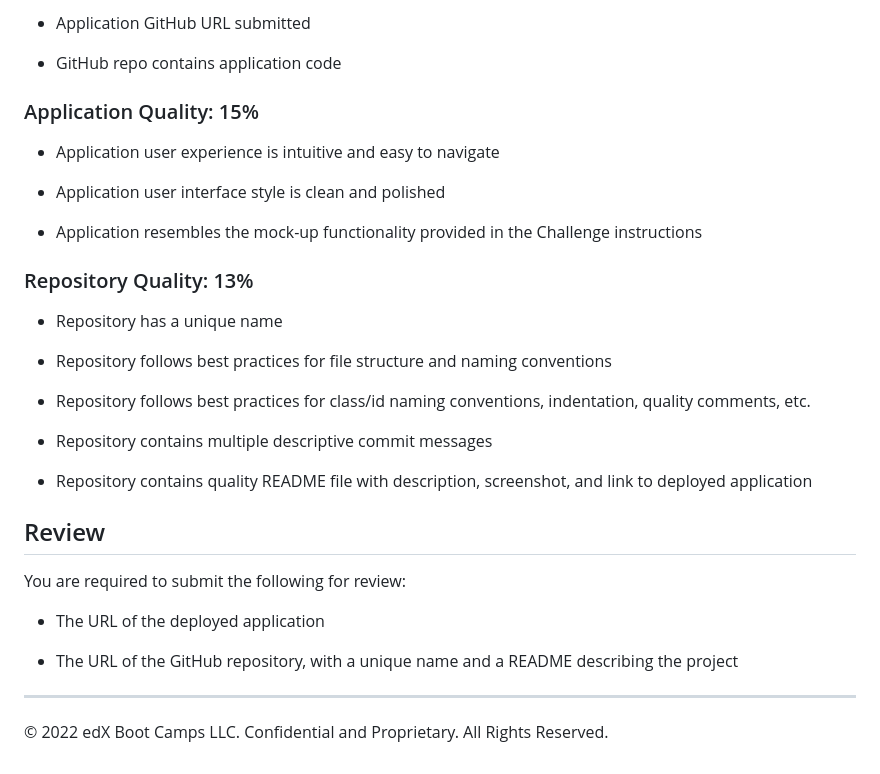
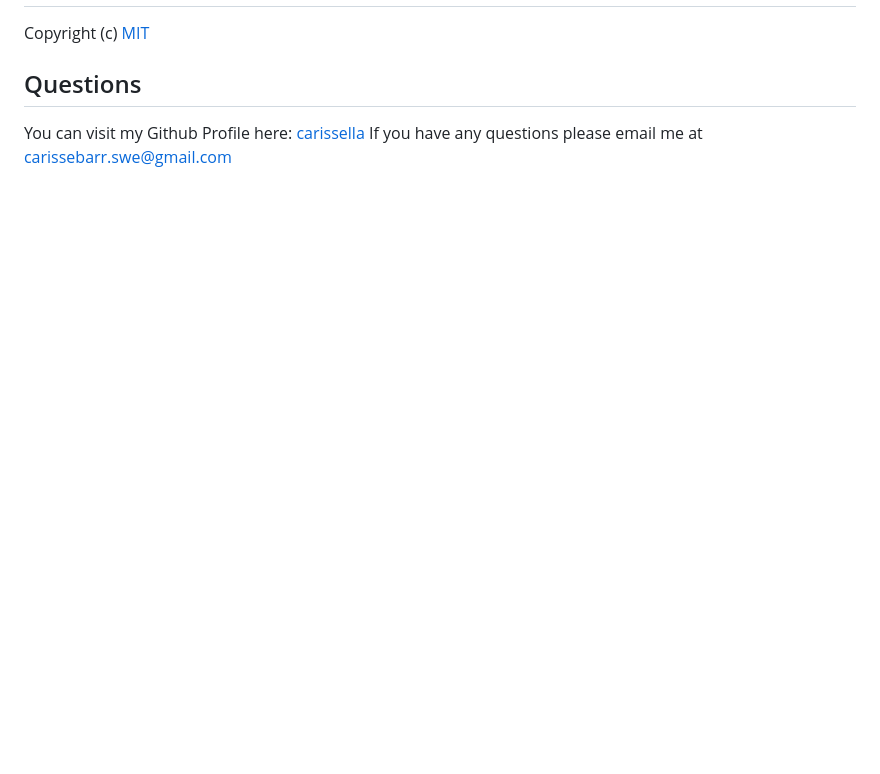
Before and after one commit to Carissella/Work-Day-Scheduler, a Markdown page: README.md, the part around the change printed below. Rendered like a GitHub page; blank space fills up the shorter version.

```diff
--- a/README.md
+++ b/README.md
@@ -66,34 +30,5 @@ This Challenge is graded based on the following criteria:
-* Application GitHub URL submitted
-
-* GitHub repo contains application code
-
-### Application Quality: 15%
-
-* Application user experience is intuitive and easy to navigate
-
-* Application user interface style is clean and polished
-
-* Application resembles the mock-up functionality provided in the Challenge instructions
-
-### Repository Quality: 13%
-
-* Repository has a unique name
-
-* Repository follows best practices for file structure and naming conventions
-
-* Repository follows best practices for class/id naming conventions, indentation, quality comments, etc.
-
-* Repository contains multiple descriptive commit messages
-
-* Repository contains quality README file with description, screenshot, and link to deployed application
-
-## Review
-
-You are required to submit the following for review:
-
-* The URL of the deployed application
-
-* The URL of the GitHub repository, with a unique name and a README describing the project
-
-- - -
-© 2022 edX Boot Camps LLC. Confidential and Proprietary. All Rights Reserved.
+  Copyright (c)
+  [MIT](https://opensource.org/licenses/MIT)
+  ## Questions
+  You can visit my Github Profile here: [carissella](https://github.com/carissella/)
+  If you have any questions please email me at carissebarr.swe@gmail.com
```
Also changed, not shown: other parts of README.md (+27 -63 lines), Assets/Screenshot (12).png (added), 6 other files.
